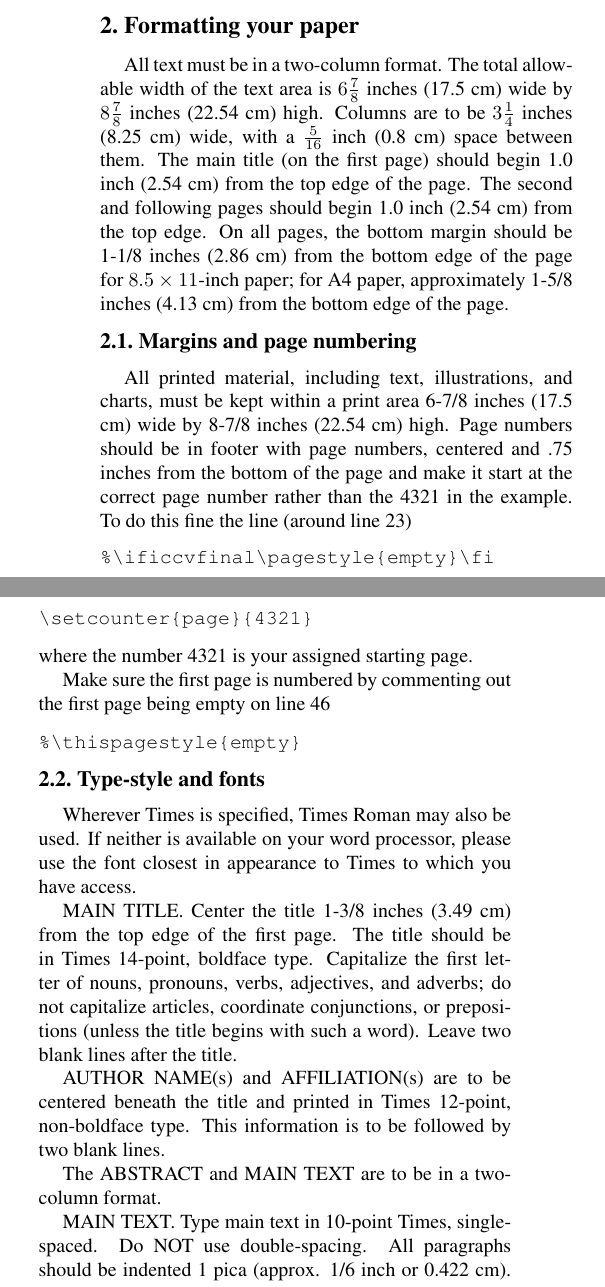
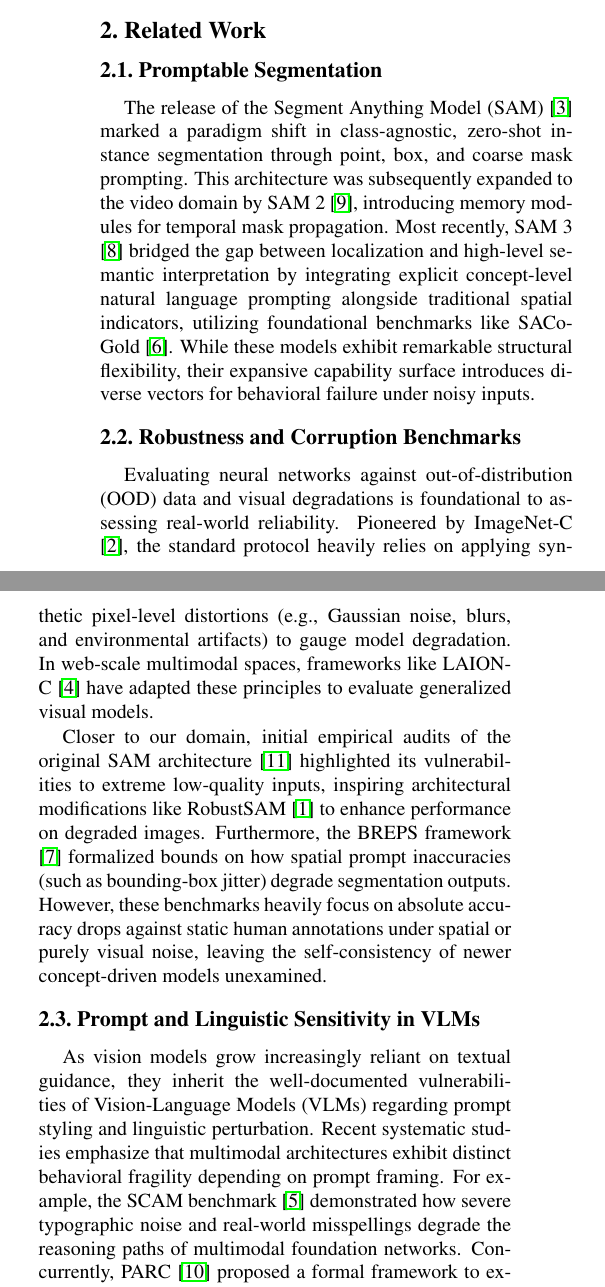
Before and after one commit to YaraHisham61/SPARE, a LaTeX paper (paper/egpaper_final.tex): two parts of the columns of page 3 of 6, joined at a grey line, cut at the place of the change. Compiled offline with pdfLaTeX.

Commit message:
added Related Work

```diff
--- a/paper/egpaper_final.tex
+++ b/paper/egpaper_final.tex
@@ -277,66 +277,31 @@ chronological) order, so prefer \cite{Alpher03,Alpher02,Authors14} to
 \end{figure*}
 
 %------------------------------------------------------------------------
-\section{Formatting your paper}
+\section{Related Work}
 
-All text must be in a two-column format. The total allowable width of the
-text area is $6\frac78$ inches (17.5 cm) wide by $8\frac78$ inches (22.54
-cm) high. Columns are to be $3\frac14$ inches (8.25 cm) wide, with a
-$\frac{5}{16}$ inch (0.8 cm) space between them. The main title (on the
-first page) should begin 1.0 inch (2.54 cm) from the top edge of the
-page. The second and following pages should begin 1.0 inch (2.54 cm) from
-the top edge. On all pages, the bottom margin should be 1-1/8 inches (2.86
-cm) from the bottom edge of the page for $8.5 \times 11$-inch paper; for A4
-paper, approximately 1-5/8 inches (4.13 cm) from the bottom edge of the
-page.
+\subsection{Promptable Segmentation}
+The release of the Segment Anything Model (SAM) \cite{kirillov2023sam} marked a paradigm shift in class-agnostic, zero-shot instance segmentation through point, box, and coarse mask prompting. This architecture was subsequently expanded to the video domain by SAM 2 \cite{ravi2024sam2}, introducing memory modules for temporal mask propagation. Most recently, SAM 3 \cite{peng2025sam3} bridged the gap between localization and high-level semantic interpretation by integrating explicit concept-level natural language prompting alongside traditional spatial indicators, utilizing foundational benchmarks like SACo-Gold \cite{meta2025saco}. While these models exhibit remarkable structural flexibility, their expansive capability surface introduces diverse vectors for behavioral failure under noisy inputs.
+
+\subsection{Robustness and Corruption Benchmarks}
+Evaluating neural networks against out-of-distribution (OOD) data and visual degradations is foundational to assessing real-world reliability. Pioneered by ImageNet-C \cite{hendrycks2019benchmarking}, the standard protocol heavily relies on applying synthetic pixel-level distortions (e.g., Gaussian noise, blurs, and environmental artifacts) to gauge model degradation. In web-scale multimodal spaces, frameworks like LAION-C \cite{li2025laionc} have adapted these principles to evaluate generalized visual models.
+
+Closer to our domain, initial empirical audits of the original SAM architecture \cite{wang2023empirical} highlighted its vulnerabilities to extreme low-quality inputs, inspiring architectural modifications like RobustSAM \cite{chen2024robustsam} to enhance performance on degraded images. Furthermore, the BREPS framework \cite{moskalenko2026breps} formalized bounds on how spatial prompt inaccuracies (such as bounding-box jitter) degrade segmentation outputs. However, these benchmarks heavily focus on absolute accuracy drops against static human annotations under spatial or purely visual noise, leaving the self-consistency of newer concept-driven models unexamined.
+
+\subsection{Prompt and Linguistic Sensitivity in VLMs}
+As vision models grow increasingly reliant on textual guidance, they inherit the well-documented vulnerabilities of Vision-Language Models (VLMs) regarding prompt styling and linguistic perturbation. Recent systematic studies emphasize that multimodal architectures exhibit distinct behavioral fragility depending on prompt framing. For example, the SCAM benchmark \cite{materzynska2025scam} demonstrated how severe typographic noise and real-world misspellings degrade the reasoning paths of multimodal foundation networks. Concurrently, PARC \cite{schmalfuss2025parc} proposed a formal framework to expose systemic geometric asymmetries within VLMs when matching text expressions to visual scenes.
+
+
+\subsection{Our Distinct Contribution (SPARE)}
+While existing literature evaluates either visual degradation in isolation (\cite{chen2024robustsam, li2025laionc}), spatial prompt jitter (\cite{moskalenko2026breps}), or typographic foundation errors (\cite{materzynska2025scam}), SPARE bridges these domains. Rather than measuring absolute performance drops against static human annotations, we pioneer a dual-pipeline, output-stability paradigm to directly contrast visual versus concept-driven linguistic fragility. This allows us to quantify exactly where multimodal grounding introduces operational risks compared to generic segmentation modes.
 
 %-------------------------------------------------------------------------
-\subsection{Margins and page numbering}
+% \subsection{Illustrations, graphs, and photographs}
 
-All printed material, including text, illustrations, and charts, must be kept
-within a print area 6-7/8 inches (17.5 cm) wide by 8-7/8 inches (22.54 cm)
-high.
-Page numbers should be in footer with page numbers, centered and .75
-inches from the bottom of the page and make it start at the correct page
-number rather than the 4321 in the example.  To do this fine the line (around
-line 23)
-\begin{verbatim}
-%\ificcvfinal\pagestyle{empty}\fi
-\setcounter{page}{4321}
-\end{verbatim}
-where the number 4321 is your assigned starting page.
+% All graphics should be centered.  Please ensure that any point you wish to
+% make is resolvable in a printed copy of the paper.  Resize fonts in figures
+% to match the font in the body text, and choose line widths which render
+% effectively in print.  Many readers (and reviewers), even of an electronic
+% copy, will choose to print your paper in order to read it.  You cannot
+% insist that they do otherwise, and therefore must not assume that they can
+% zoom in to see tiny details on a graphic.
 
-Make sure the first page is numbered by commenting out the first page being
-empty on line 46
-\begin{verbatim}
-%\thispagestyle{empty}
-\end{verbatim}
-
-
-%-------------------------------------------------------------------------
-\subsection{Type-style and fonts}
-
-Wherever Times is specified, Times Roman may also be used. If neither is
-available on your word processor, please use the font closest in
-appearance to Times to which you have access.
-
-MAIN TITLE. Center the title 1-3/8 inches (3.49 cm) from the top edge of
-the first page. The title should be in Times 14-point, boldface type.
-Capitalize the first letter of nouns, pronouns, verbs, adjectives, and
-adverbs; do not capitalize articles, coordinate conjunctions, or
-prepositions (unless the title begins with such a word). Leave two blank
-lines after the title.
-
-AUTHOR NAME(s) and AFFILIATION(s) are to be centered beneath the title
-and printed in Times 12-point, non-boldface type. This information is to
-be followed by two blank lines.
-
-The ABSTRACT and MAIN TEXT are to be in a two-column format.
-
-MAIN TEXT. Type main text in 10-point Times, single-spaced. Do NOT use
-double-spacing. All paragraphs should be indented 1 pica (approx. 1/6
-inch or 0.422 cm). Make sure your text is fully justified---that is,
-flush left and flush right. Please do not place any additional blank
-lines between paragraphs.
-
-Figure and table captions should be 9-point Roman type as in
@@ -349,5 +307,0 @@ second-, and third-order headings.
-FIRST-ORDER HEADINGS. (For example, {\large \bf 1. Introduction})
-should be Times 12-point boldface, initially capitalized, flush left,
-with one blank line before, and one blank line after.
-
-SECOND-ORDER HEADINGS. (For example, { \bf 1.1. Database elements})
@@ -361,4 +307,0 @@ and your text on the same line.
-\subsection{Footnotes}
-
-Please use footnotes\footnote {This is what a footnote looks like.  It
-often distracts the reader from the main flow of the argument.} sparingly.
```
Also changed, not shown: paper/egpaper_final.tex (134 more changed lines).
